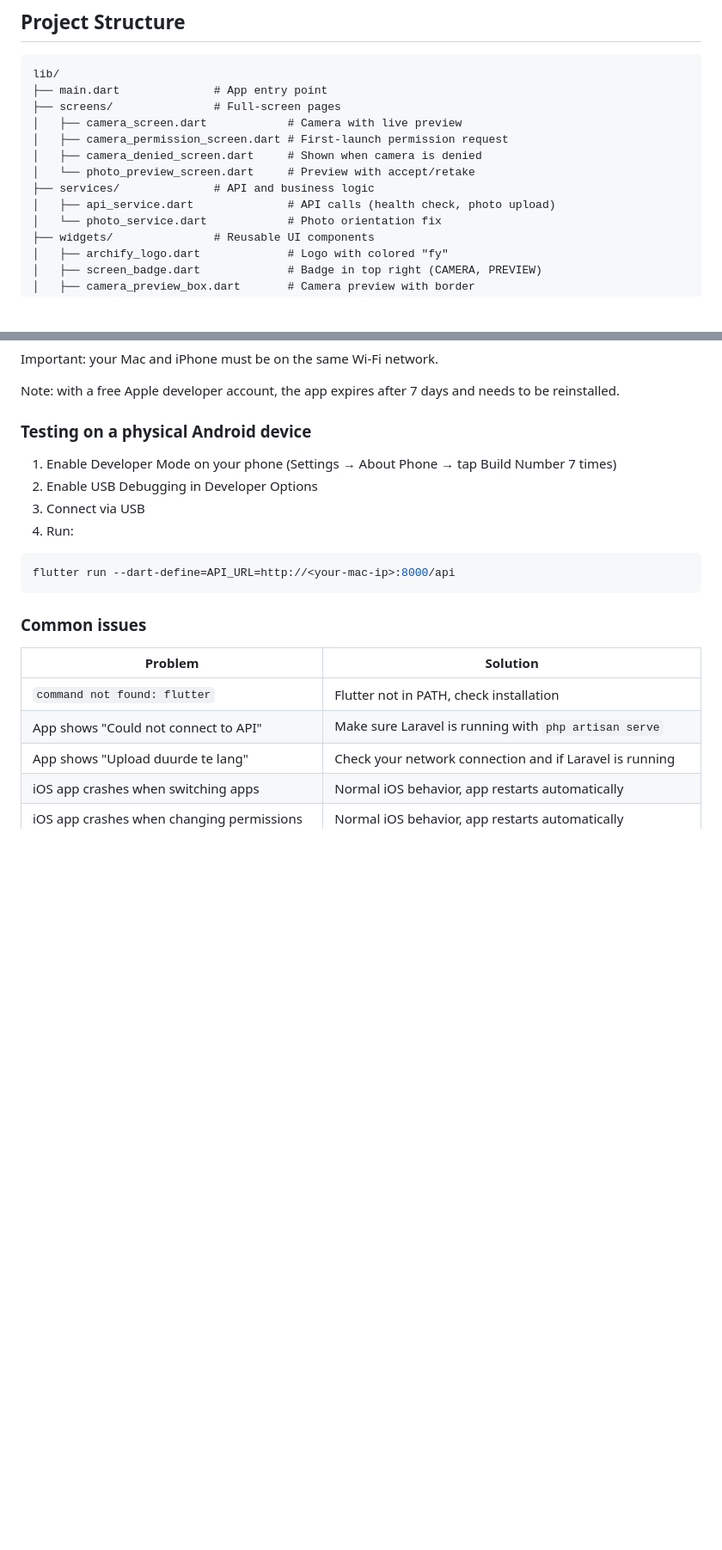
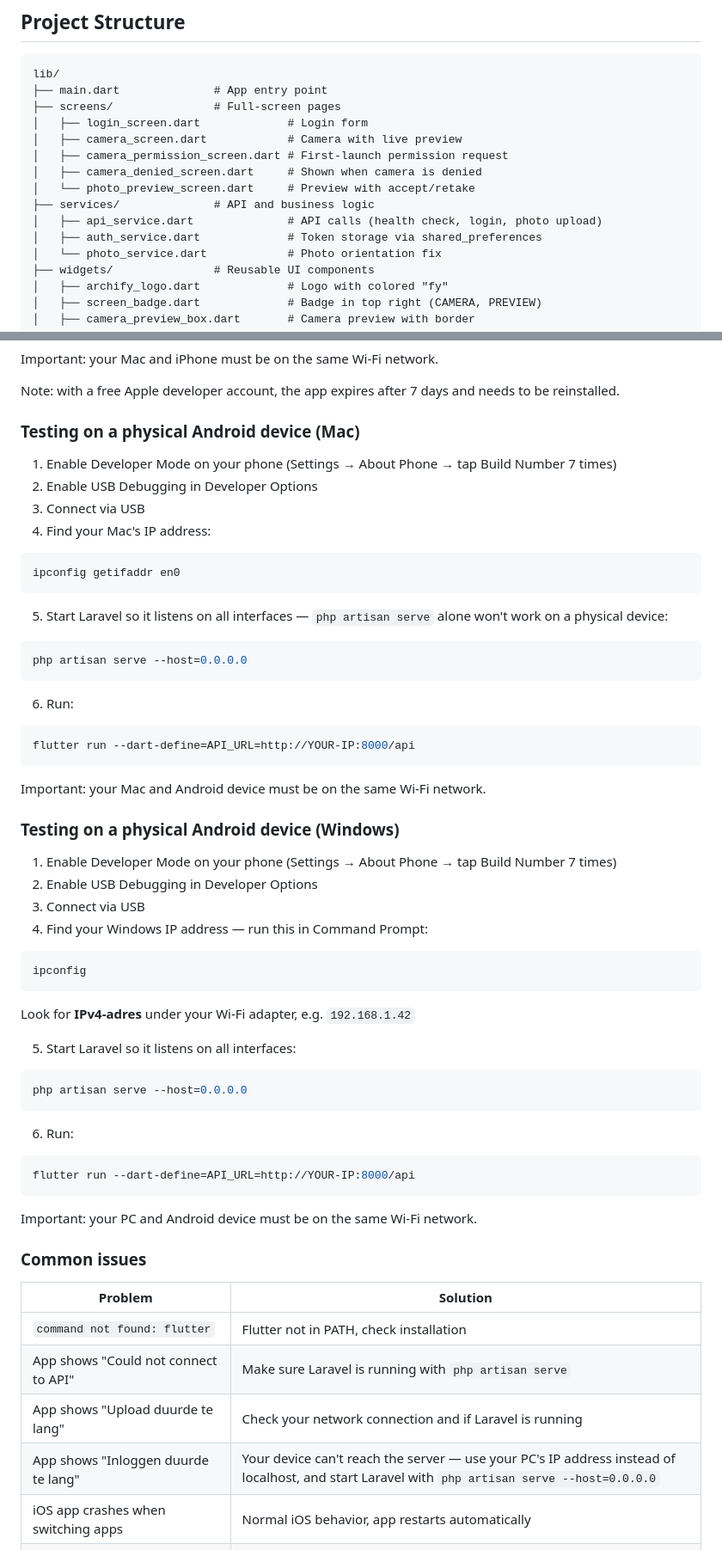
Before and after one commit to archify-drawtool/mobileApp, a Markdown page: README.md, 2 parts joined by grey strips. Shown at 86% size. GitHub-like rendering; blank space fills up the shorter version.

````diff
--- a/README.md
+++ b/README.md
@@ -8,12 +8,14 @@ The Archify Mobile App for capturing and digitizing IT landscape sketches during
 lib/
 ├── main.dart              # App entry point
 ├── screens/               # Full-screen pages
+│   ├── login_screen.dart             # Login form
 │   ├── camera_screen.dart            # Camera with live preview
 │   ├── camera_permission_screen.dart # First-launch permission request
 │   ├── camera_denied_screen.dart     # Shown when camera is denied
 │   └── photo_preview_screen.dart     # Preview with accept/retake
 ├── services/              # API and business logic
-│   ├── api_service.dart              # API calls (health check, photo upload)
+│   ├── api_service.dart              # API calls (health check, login, photo upload)
+│   ├── auth_service.dart             # Token storage via shared_preferences
 │   └── photo_service.dart            # Photo orientation fix
 ├── widgets/               # Reusable UI components
 │   ├── archify_logo.dart             # Logo with colored "fy"
@@ -174,15 +171,47 @@ Important: your Mac and iPhone must be on the same Wi-Fi network.
 
 Note: with a free Apple developer account, the app expires after 7 days and needs to be reinstalled.
 
-### Testing on a physical Android device
+### Testing on a physical Android device (Mac)
 
 1. Enable Developer Mode on your phone (Settings → About Phone → tap Build Number 7 times)
 2. Enable USB Debugging in Developer Options
 3. Connect via USB
-4. Run:
+4. Find your Mac's IP address:
 ```bash
-flutter run --dart-define=API_URL=http://<your-mac-ip>:8000/api
+ipconfig getifaddr en0
 ```
+5. Start Laravel so it listens on all interfaces — `php artisan serve` alone won't work on a physical device:
+```bash
+php artisan serve --host=0.0.0.0
+```
+6. Run:
+```bash
+flutter run --dart-define=API_URL=http://YOUR-IP:8000/api
+```
+
+Important: your Mac and Android device must be on the same Wi-Fi network.
+
+### Testing on a physical Android device (Windows)
+
+1. Enable Developer Mode on your phone (Settings → About Phone → tap Build Number 7 times)
+2. Enable USB Debugging in Developer Options
+3. Connect via USB
+4. Find your Windows IP address — run this in Command Prompt:
+```
+ipconfig
+```
+Look for **IPv4-adres** under your Wi-Fi adapter, e.g. `192.168.1.42`
+
+5. Start Laravel so it listens on all interfaces:
+```bash
+php artisan serve --host=0.0.0.0
+```
+6. Run:
+```bash
+flutter run --dart-define=API_URL=http://YOUR-IP:8000/api
+```
+
+Important: your PC and Android device must be on the same Wi-Fi network.
 
 ### Common issues
 
@@ -191,6 +220,7 @@ flutter run --dart-define=API_URL=http://<your-mac-ip>:8000/api
 | `command not found: flutter` | Flutter not in PATH, check installation |
 | App shows "Could not connect to API" | Make sure Laravel is running with `php artisan serve` |
 | App shows "Upload duurde te lang" | Check your network connection and if Laravel is running |
+| App shows "Inloggen duurde te lang" | Your device can't reach the server — use your PC's IP address instead of localhost, and start Laravel with `php artisan serve --host=0.0.0.0` |
 | iOS app crashes when switching apps | Normal iOS behavior, app restarts automatically |
 | iOS app crashes when changing permissions | Normal iOS behavior, app restarts automatically |
 | Android permission loop | Wipe app data in emulator settings and restart |
````
Also changed, not shown: other parts of README.md (+1 -6 lines).
